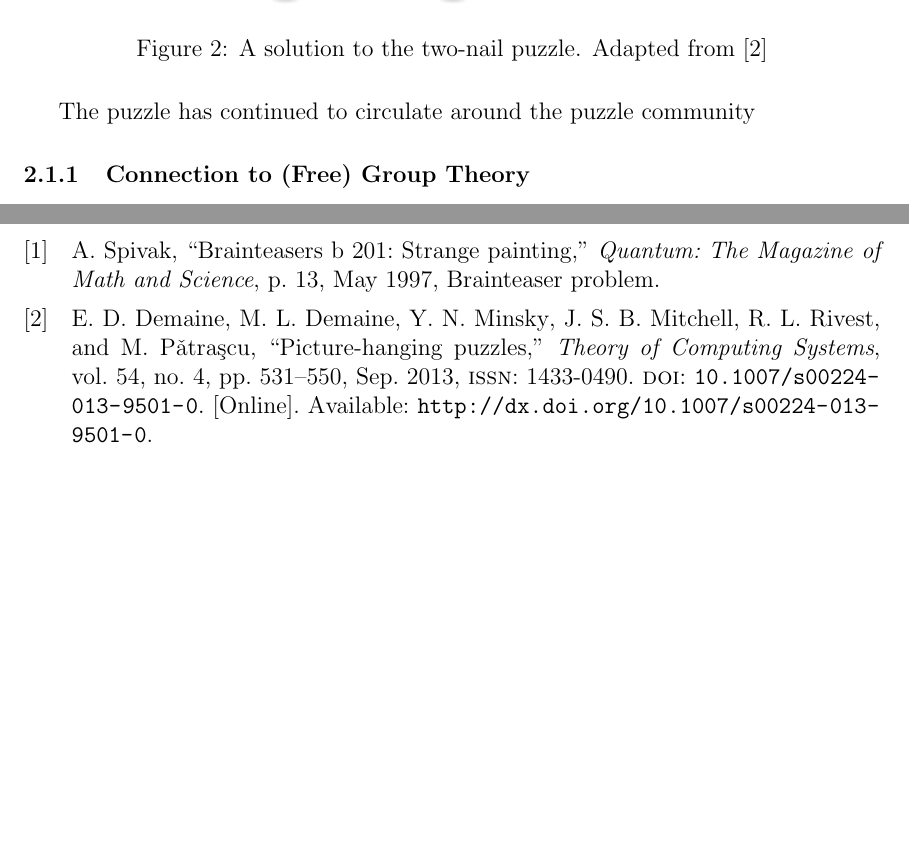
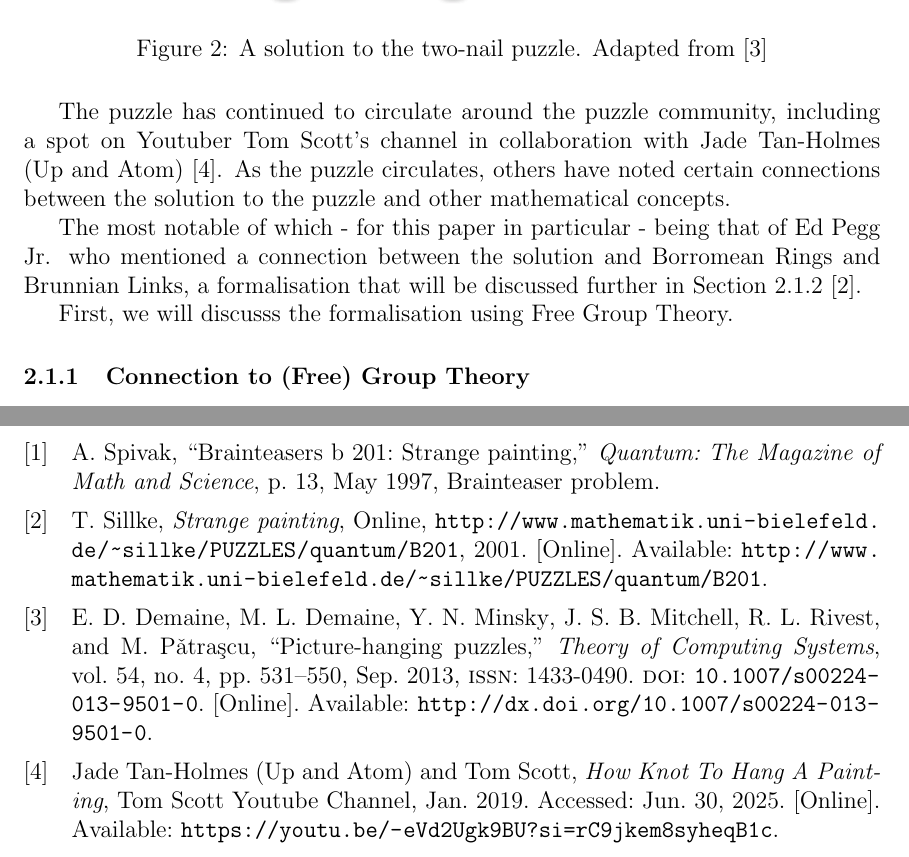
Before and after one commit to seoxw27/cy2001-picture-hanging-puzzles, a LaTeX document (main.tex): two parts of pages 11 and 16 of 18, joined at a grey line, cut so that both start at the same text, the shorter picture padded with empty space. Compiled offline with pdfLaTeX.

Commit message:
20/2 0928

```diff
--- a/main.tex
+++ b/main.tex
@@ -150,7 +150,12 @@ One such solution to the puzzle is shown below (Figure \ref{fig: two_solution}).
   \label{fig: two_solution}
 \end{figure}
 
-The puzzle has continued to circulate around the puzzle community
+The puzzle has continued to circulate around the puzzle community, including a spot on Youtuber Tom Scott's channel in collaboration with Jade Tan-Holmes (Up and Atom) \cite{jadetan-holmesupandatomHowKnotHang2019}.
+As the puzzle circulates, others have noted certain connections between the solution to the puzzle and other mathematical concepts.
+
+The most notable of which - for this paper in particular - being that of Ed Pegg Jr. who mentioned a connection between the solution and Borromean Rings and Brunnian Links, a formalisation that will be discussed further in Section \ref{link formalisation} \cite{Sillke2001StrangePainting}.
+
+First, we will discusss the formalisation using Free Group Theory.
 
 \subsubsection{Connection to (Free) Group Theory}
 
```
Also changed, not shown: main.bbl, main.pdf, main.tex (1 more changed lines), 7 other files.
